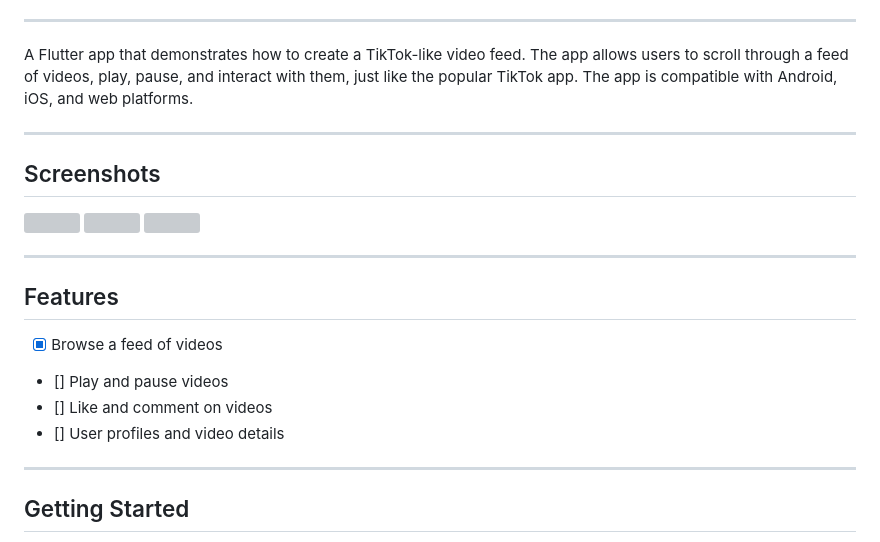
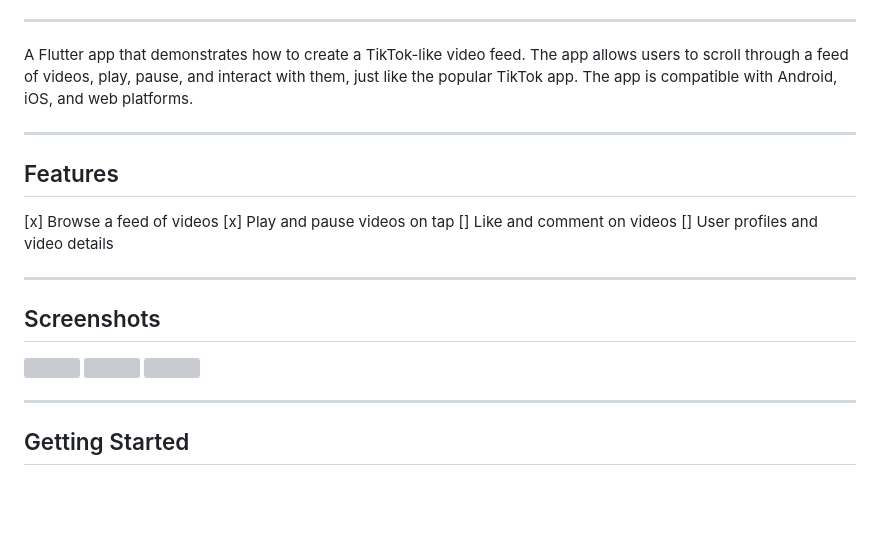
Before and after one commit to NiteshMethani/tiktok_video_feed, a Markdown page: README.md, the part around the change. GitHub-like rendering; blank space fills up the shorter version; grey boxes are pictures that could not be loaded.

```diff
--- a/README.md
+++ b/README.md
@@ -14,20 +14,20 @@ A Flutter app that demonstrates how to create a TikTok-like video feed. The app
 
 ---
 
+## Features
+
+[x] Browse a feed of videos
+[x] Play and pause videos on tap
+[] Like and comment on videos
+[] User profiles and video details
+
+---
+
 ## Screenshots
 
 ![](assets/Screenshot1.png)
 ![](assets/Screenshot2.png)
 ![](assets/Screenshot3.png)
-
----
-
-## Features
-
-- [x] Browse a feed of videos
-- [] Play and pause videos
-- [] Like and comment on videos
-- [] User profiles and video details
 
 ---
 
```
